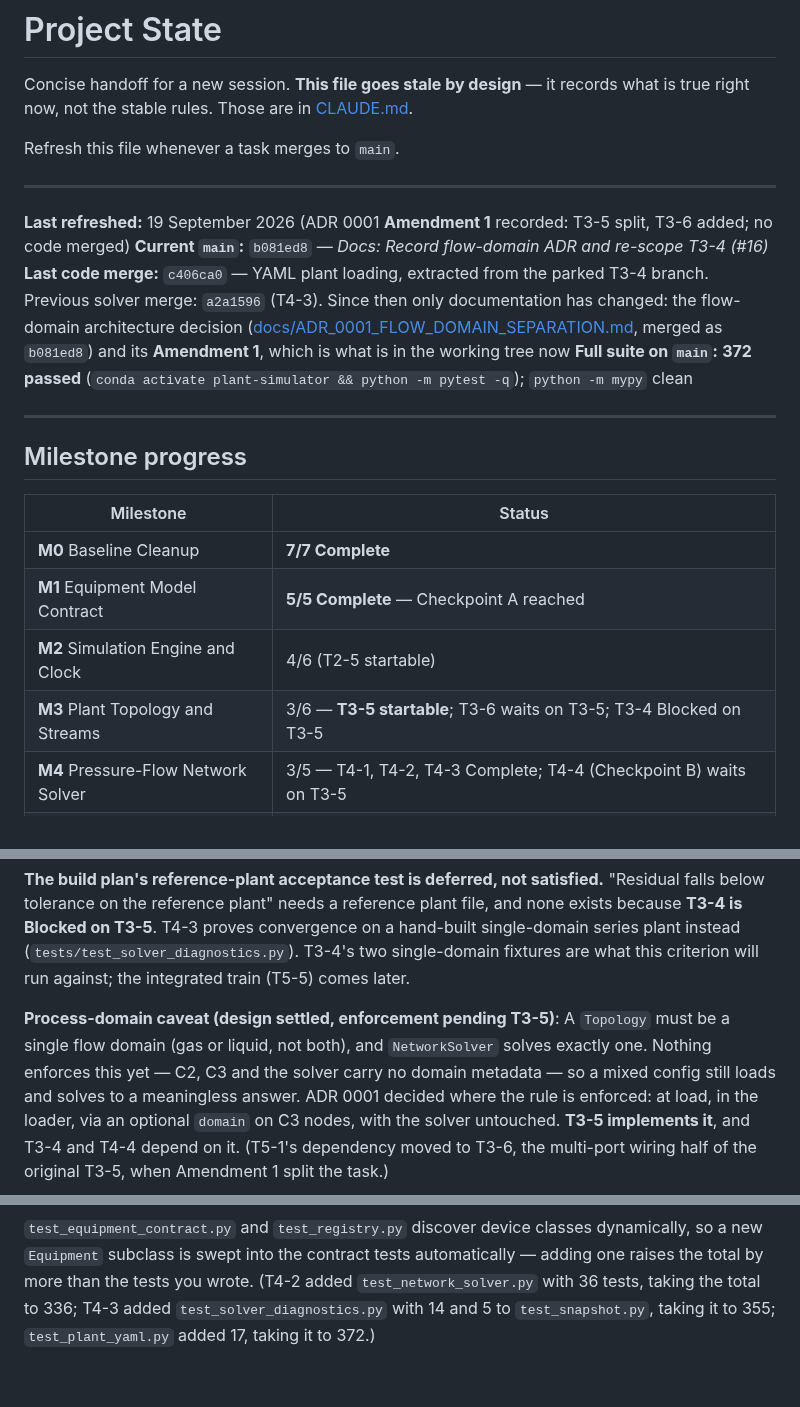
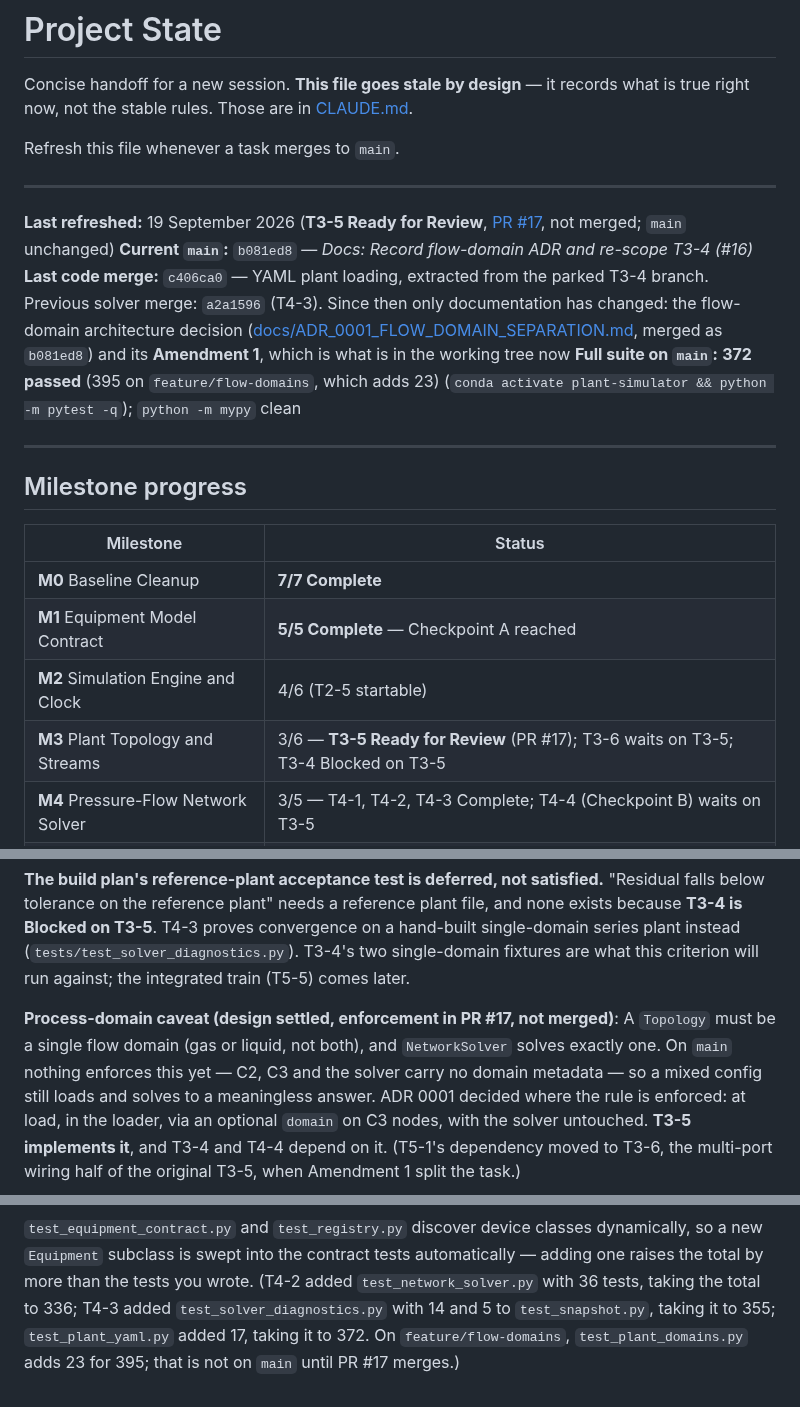
Before and after one commit to gareytwin1/plant-simulator, a Markdown page: docs/PROJECT_STATE.md, 3 parts joined by grey strips. GitHub-like rendering.

```diff
--- a/docs/PROJECT_STATE.md
+++ b/docs/PROJECT_STATE.md
@@ -8,10 +8,10 @@ Refresh this file whenever a task merges to `main`.
 
 ---
 
-**Last refreshed:** 19 September 2026 (ADR 0001 **Amendment 1** recorded: T3-5 split, T3-6 added; no code merged)
+**Last refreshed:** 19 September 2026 (**T3-5 Ready for Review**, [PR #17](https://github.com/gareytwin1/plant-simulator/pull/17), not merged; `main` unchanged)
 **Current `main`:** `b081ed8` — *Docs: Record flow-domain ADR and re-scope T3-4 (#16)*
 **Last code merge:** `c406ca0` — YAML plant loading, extracted from the parked T3-4 branch. Previous solver merge: `a2a1596` (T4-3). Since then only documentation has changed: the flow-domain architecture decision ([docs/ADR_0001_FLOW_DOMAIN_SEPARATION.md](ADR_0001_FLOW_DOMAIN_SEPARATION.md), merged as `b081ed8`) and its **Amendment 1**, which is what is in the working tree now
-**Full suite on `main`:** **372 passed** (`conda activate plant-simulator && python -m pytest -q`); `python -m mypy` clean
+**Full suite on `main`:** **372 passed** (395 on `feature/flow-domains`, which adds 23) (`conda activate plant-simulator && python -m pytest -q`); `python -m mypy` clean
 
 ---
 
@@ -22,7 +22,7 @@ Refresh this file whenever a task merges to `main`.
 | **M0** Baseline Cleanup | **7/7 Complete** |
 | **M1** Equipment Model Contract | **5/5 Complete** — Checkpoint A reached |
 | **M2** Simulation Engine and Clock | 4/6 (T2-5 startable) |
-| **M3** Plant Topology and Streams | 3/6 — **T3-5 startable**; T3-6 waits on T3-5; T3-4 Blocked on T3-5 |
+| **M3** Plant Topology and Streams | 3/6 — **T3-5 Ready for Review** (PR #17); T3-6 waits on T3-5; T3-4 Blocked on T3-5 |
 | **M4** Pressure-Flow Network Solver | 3/5 — T4-1, T4-2, T4-3 Complete; T4-4 (Checkpoint B) waits on T3-5 |
 | M5–M19 | Not started (M5 has 5 tasks: T5-5, the integrated reference plant, was added) |
 
@@ -481,9 +491,9 @@ convergence on a hand-built single-domain series plant instead
 (`tests/test_solver_diagnostics.py`). T3-4's two single-domain fixtures are what
 this criterion will run against; the integrated train (T5-5) comes later.
 
-**Process-domain caveat (design settled, enforcement pending T3-5)**:
+**Process-domain caveat (design settled, enforcement in PR #17, not merged)**:
 A `Topology` must be a single flow domain (gas or liquid, not both), and
-`NetworkSolver` solves exactly one. Nothing enforces this yet — C2, C3 and the
+`NetworkSolver` solves exactly one. On `main` nothing enforces this yet — C2, C3 and the
 solver carry no domain metadata — so a mixed config still loads and solves to a
 meaningless answer. ADR 0001 decided where the rule is enforced: at load, in the
 loader, via an optional `domain` on C3 nodes, with the solver untouched. **T3-5
@@ -511,4 +521,6 @@ dynamically, so a new `Equipment` subclass is swept into the contract tests
 automatically — adding one raises the total by more than the tests you wrote.
 (T4-2 added `test_network_solver.py` with 36 tests, taking the total to 336;
 T4-3 added `test_solver_diagnostics.py` with 14 and 5 to `test_snapshot.py`,
-taking it to 355; `test_plant_yaml.py` added 17, taking it to 372.)
+taking it to 355; `test_plant_yaml.py` added 17, taking it to 372. On
+`feature/flow-domains`, `test_plant_domains.py` adds 23 for 395; that is not on
+`main` until PR #17 merges.)
```
Also changed, not shown: other parts of docs/PROJECT_STATE.md (+24 -14 lines).
